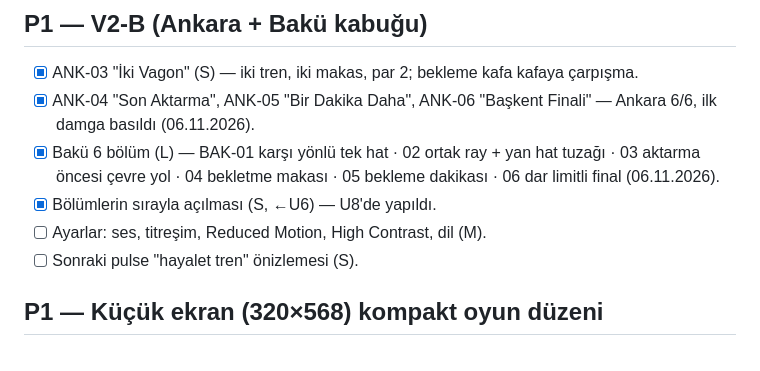
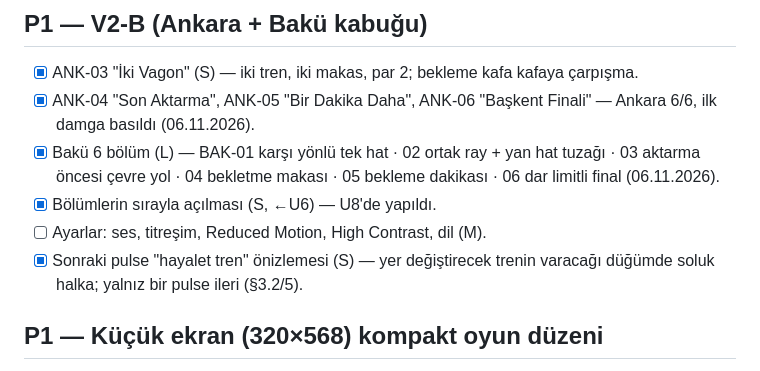
Before and after one commit to pashasarizada/SwipeOut-Last-Train., a Markdown page: TASKS.md, the part around the change. GitHub-like rendering.

```diff
--- a/TASKS.md
+++ b/TASKS.md
@@ -34,7 +34,7 @@
 - [x] Bakü 6 bölüm (L) — BAK-01 karşı yönlü tek hat · 02 ortak ray + yan hat tuzağı · 03 aktarma öncesi çevre yol · 04 bekletme makası · 05 bekleme dakikası · 06 dar limitli final (06.11.2026).
 - [x] Bölümlerin sırayla açılması (S, ←U6) — U8'de yapıldı.
 - [ ] Ayarlar: ses, titreşim, Reduced Motion, High Contrast, dil (M).
-- [ ] Sonraki pulse "hayalet tren" önizlemesi (S).
+- [x] Sonraki pulse "hayalet tren" önizlemesi (S) — yer değiştirecek trenin varacağı düğümde soluk halka; yalnız bir pulse ileri (§3.2/5).
 
 ## P1 — Küçük ekran (320×568) kompakt oyun düzeni
 - [ ] Tahta 320×568'de ~180 pt kalıyor; Geri Al/Baştan'ı ikonlu tek satıra al, ipuçlarını tek satıra indir; hedef: tüm bölümler 320×568'de 44 pt (D-029) (M).
```
Also changed, not shown: docs/images/v2-ux/11-ghost-preview-signal.png (added), 7 other files.
